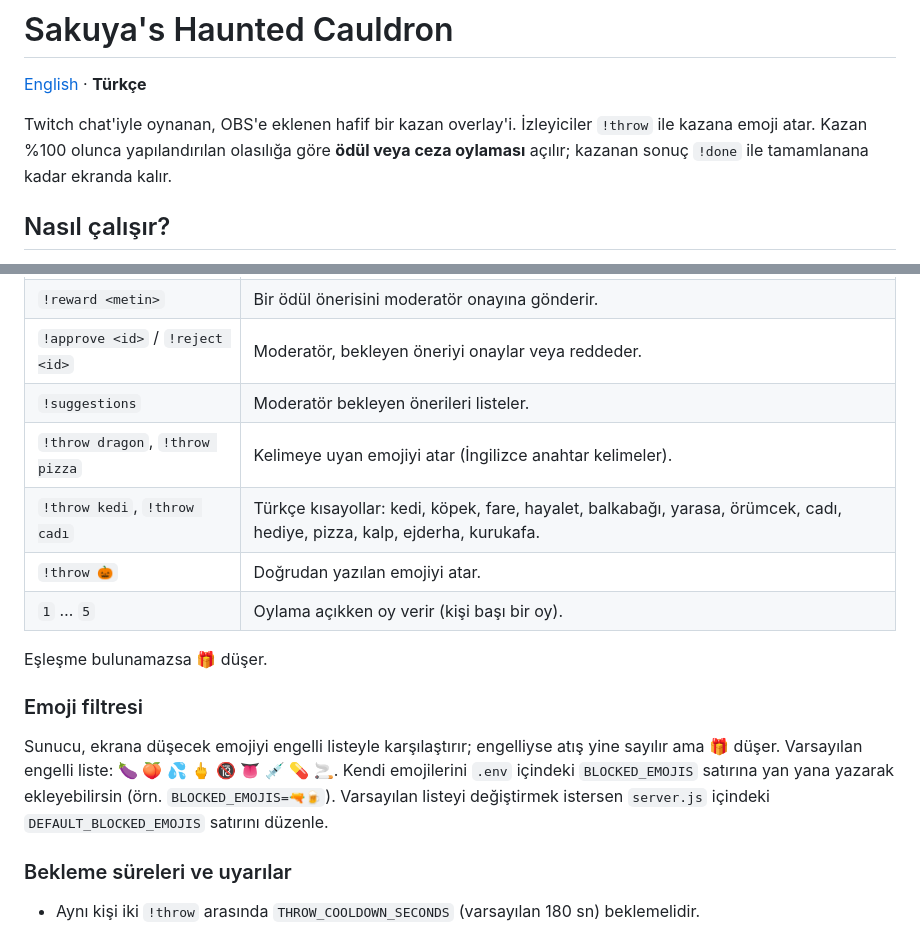
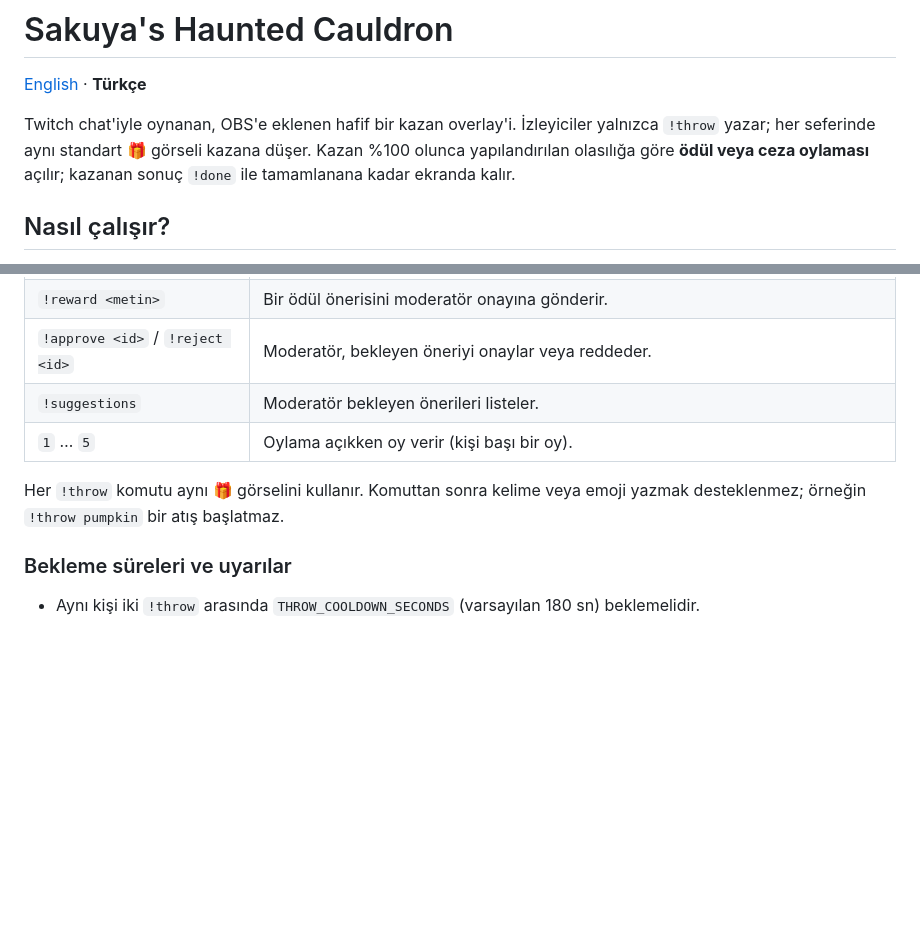
Before and after one commit to izayoissakuya/SakuyaCauldron, a Markdown page: README_TR.md, 2 parts joined by grey strips. Drawn GitHub-style; blank space fills up the shorter version.

Commit message:
Document exact !throw-only command in Turkish

```diff
--- a/README_TR.md
+++ b/README_TR.md
@@ -2,7 +2,7 @@
 
 [English](README.md) · **Türkçe**
 
-Twitch chat'iyle oynanan, OBS'e eklenen hafif bir kazan overlay'i. İzleyiciler `!throw` ile kazana emoji atar. Kazan %100 olunca yapılandırılan olasılığa göre **ödül veya ceza oylaması** açılır; kazanan sonuç `!done` ile tamamlanana kadar ekranda kalır.
+Twitch chat'iyle oynanan, OBS'e eklenen hafif bir kazan overlay'i. İzleyiciler yalnızca `!throw` yazar; her seferinde aynı standart 🎁 görseli kazana düşer. Kazan %100 olunca yapılandırılan olasılığa göre **ödül veya ceza oylaması** açılır; kazanan sonuç `!done` ile tamamlanana kadar ekranda kalır.
 
 ## Nasıl çalışır?
 
@@ -83,16 +83,9 @@ Overlay oylama sırasında yenilenirse panel kaldığı yerden devam eder.
 | `!reward <metin>` | Bir ödül önerisini moderatör onayına gönderir. |
 | `!approve <id>` / `!reject <id>` | Moderatör, bekleyen öneriyi onaylar veya reddeder. |
 | `!suggestions` | Moderatör bekleyen önerileri listeler. |
-| `!throw dragon`, `!throw pizza` | Kelimeye uyan emojiyi atar (İngilizce anahtar kelimeler). |
-| `!throw kedi`, `!throw cadı` | Türkçe kısayollar: kedi, köpek, fare, hayalet, balkabağı, yarasa, örümcek, cadı, hediye, pizza, kalp, ejderha, kurukafa. |
-| `!throw 🎃` | Doğrudan yazılan emojiyi atar. |
 | `1` … `5` | Oylama açıkken oy verir (kişi başı bir oy). |
 
-Eşleşme bulunamazsa 🎁 düşer.
-
-### Emoji filtresi
-
-Sunucu, ekrana düşecek emojiyi engelli listeyle karşılaştırır; engelliyse atış yine sayılır ama 🎁 düşer. Varsayılan engelli liste: 🍆 🍑 💦 🖕 🔞 👅 💉 💊 🚬. Kendi emojilerini `.env` içindeki `BLOCKED_EMOJIS` satırına yan yana yazarak ekleyebilirsin (örn. `BLOCKED_EMOJIS=🔫🍺`). Varsayılan listeyi değiştirmek istersen `server.js` içindeki `DEFAULT_BLOCKED_EMOJIS` satırını düzenle.
+Her `!throw` komutu aynı 🎁 görselini kullanır. Komuttan sonra kelime veya emoji yazmak desteklenmez; örneğin `!throw pumpkin` bir atış başlatmaz.
 
 ### Bekleme süreleri ve uyarılar
 
```
